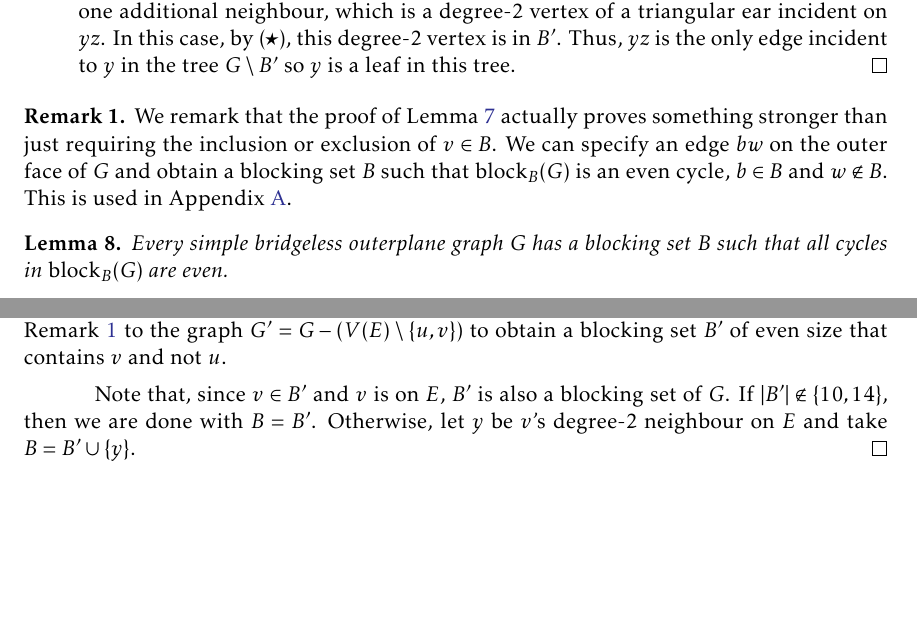
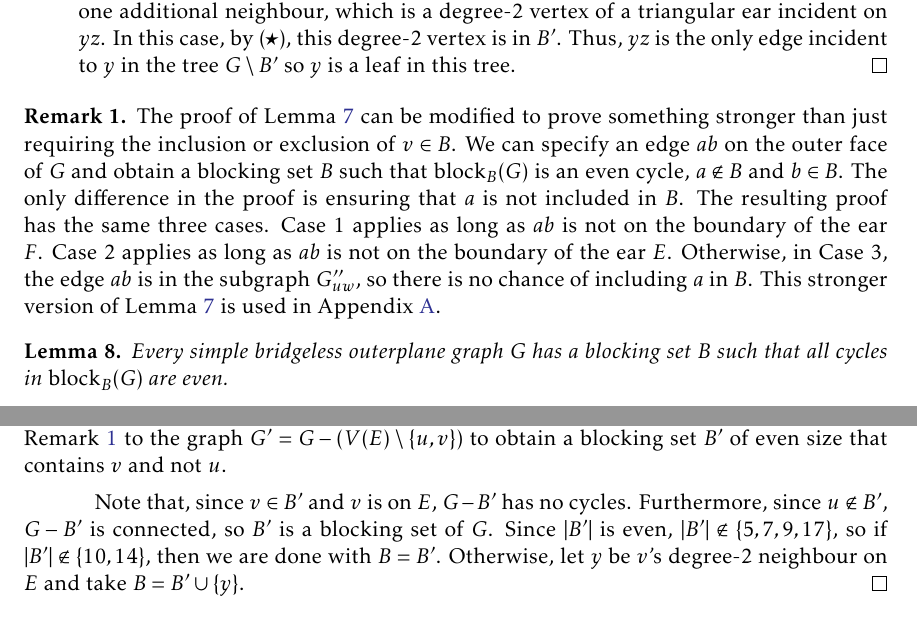
Before and after one commit to patmorin/facial, a LaTeX document (vp.tex): two parts of pages 9 and 13 of 13, joined at a grey line, cut so that both start at the same text, the shorter picture padded with empty space. Compiled offline with pdfLaTeX.

```diff
--- a/vp.tex
+++ b/vp.tex
@@ -690,11 +690,18 @@
 \end{proof}
 
 \begin{rem}\remlabel{bw}
-   We remark that the proof of \lemref{even-biconnected} actually proves
-   something stronger than just requiring the inclusion or exclusion of
-   $v\in B$.  We can specify an edge $bw$ on the outer face of $G$ and
-   obtain a blocking set $B$ such that $\block_B(G)$ is an even cycle,
-   $b\in B$ and $w\not\in B$.  This is used in \appref{biconnected}.
+   The proof of \lemref{even-biconnected} can be modified to prove
+   something stronger than just requiring the inclusion or exclusion
+   of $v\in B$.  We can specify an edge $ab$ on the outer face of $G$
+   and obtain a blocking set $B$ such that $\block_B(G)$ is an even
+   cycle, $a\not\in B$ and $b\in B$.  The only difference in the proof
+   is ensuring that $a$ is not included in $B$. The resulting proof
+   has the same three cases. Case~1 applies as long as $ab$ is not on
+   the boundary of the ear $F$. Case~2 applies as long as $ab$ is not
+   on the boundary of the ear $E$.  Otherwise, in Case~3, the edge $ab$
+   is in the subgraph $G_{uw}''$, so there is no chance of including $a$
+   in $B$.  This stronger version of \lemref{even-biconnected} is used
+   in \appref{biconnected}.
 \end{rem}
 
 \begin{lem}\lemlabel{even-bridgeless}
@@ -870,10 +881,12 @@
   \remref{bw} to the graph $G'=G-(V(E)\setminus\{u,v\})$ to obtain a
   blocking set $B'$ of even size that contains $v$ and not $u$.
 
-  Note that,
-  since $v\in B'$ and $v$ is on $E$,  $B'$ is also a blocking set of $G$.
-  If $|B'|\not\in\{10, 14\}$, then we are done with $B=B'$. Otherwise,
-  let $y$ be $v$'s degree-2 neighbour on $E$ and take $B=B'\cup\{y\}$.
+  Note that, since $v\in B'$ and $v$ is on $E$,  $G-B'$ has no cycles.
+  Furthermore, since $u\not\in B'$, $G-B'$ is connected, so $B'$
+  is a blocking set of $G$.  Since $|B'|$ is even,
+  $|B'|\not\in\{5,7,9,17\}$, so if $|B'|\not\in\{10, 14\}$, then we are
+  done with $B=B'$. Otherwise, let $y$ be $v$'s degree-2 neighbour on $E$
+  and take $B=B'\cup\{y\}$.
 \end{proof}
 
 \begin{cor}
```
Also changed, not shown: vp.tex (6 more changed lines), 3 other files.
